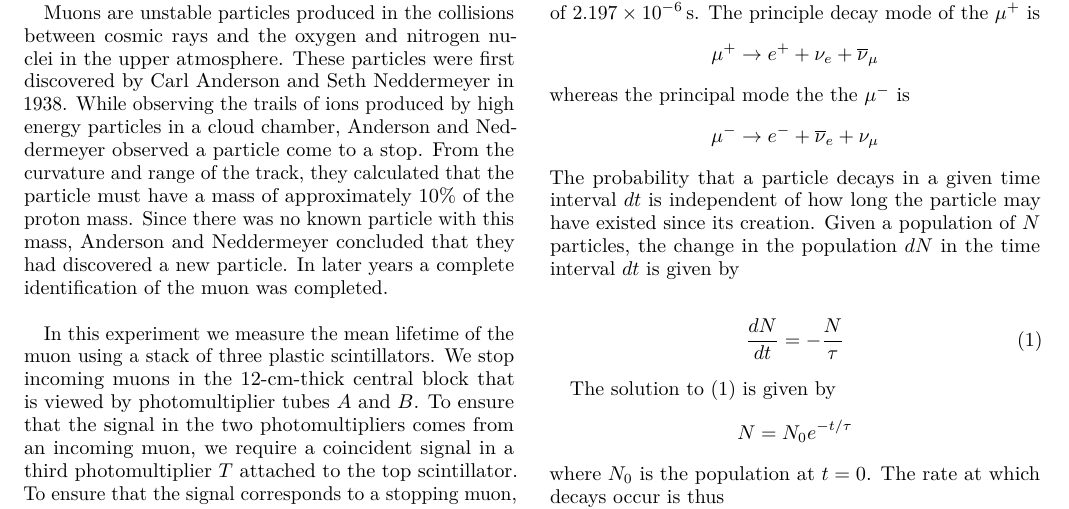
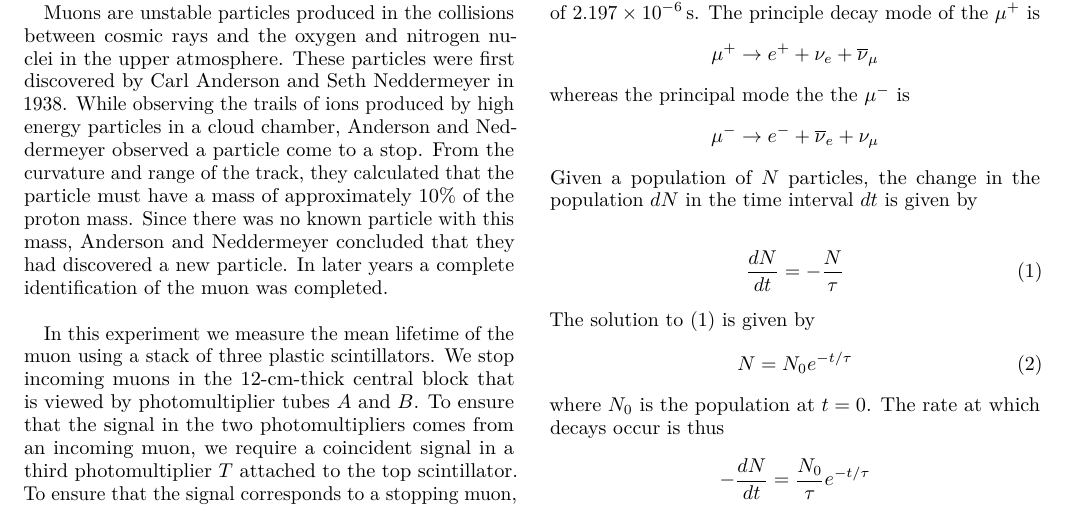
Before and after one commit to jburzy01/Muon-Lifetime, a LaTeX paper (report/lab6.tex): part of page 1 of 2, cut so that both start at the same text. Compiled offline with pdfLaTeX.

Commit message:
final draft of report

```diff
--- a/report/lab6.tex
+++ b/report/lab6.tex
@@ -48,16 +48,15 @@ whereas the principal mode the the $\mu^-$ is
 \[
 	\mu^- \rightarrow e^- + \overline{\nu}_e + \nu_{\mu}
 \]
-The probability that a particle decays in a given time interval $dt$ is independent of how long the particle may have existed since its creation. Given a population of $N$ particles, the change in the population $dN$ in the time interval $dt$ is given by
+Given a population of $N$ particles, the change in the population $dN$ in the time interval $dt$ is given by
 
 \begin{equation} \label{eq:decayrate}
     \frac{dN}{dt} = - \frac{N}{\tau}
 \end{equation}
-
 The solution to \eqref{eq:decayrate} is given by
-\[
+\begin{equation} \label{eq:decayratesoln}
 	N = N_0 e^{-t/\tau}
-\]
+\end{equation}
 where $N_0$ is the population at $t=0$. The rate at which decays occur is thus
 \[
 	-\frac{dN}{dt} = \frac{N_0}{\tau} e^{-t/\tau}
```
Also changed, not shown: report/lab6.pdf, report/lab6.tex (2 more changed lines), 2 other files.
